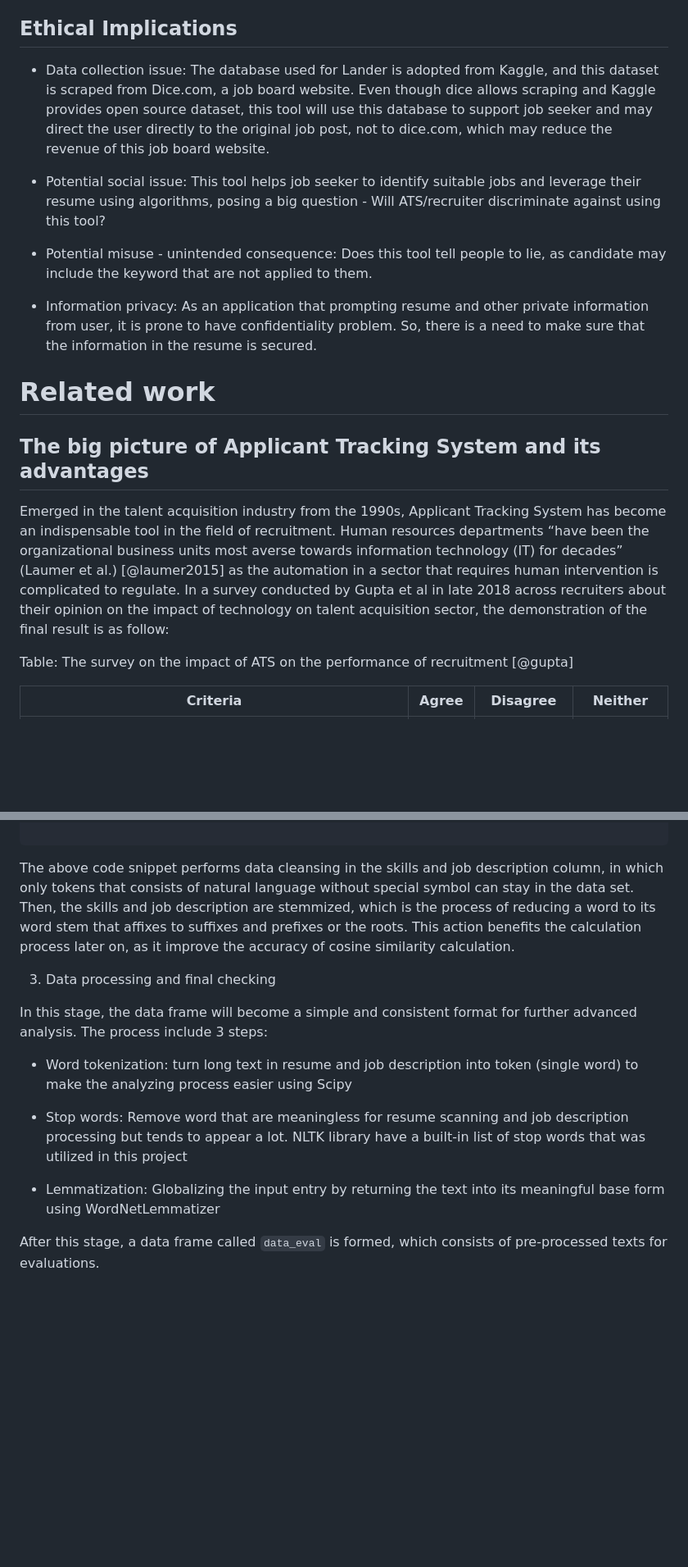
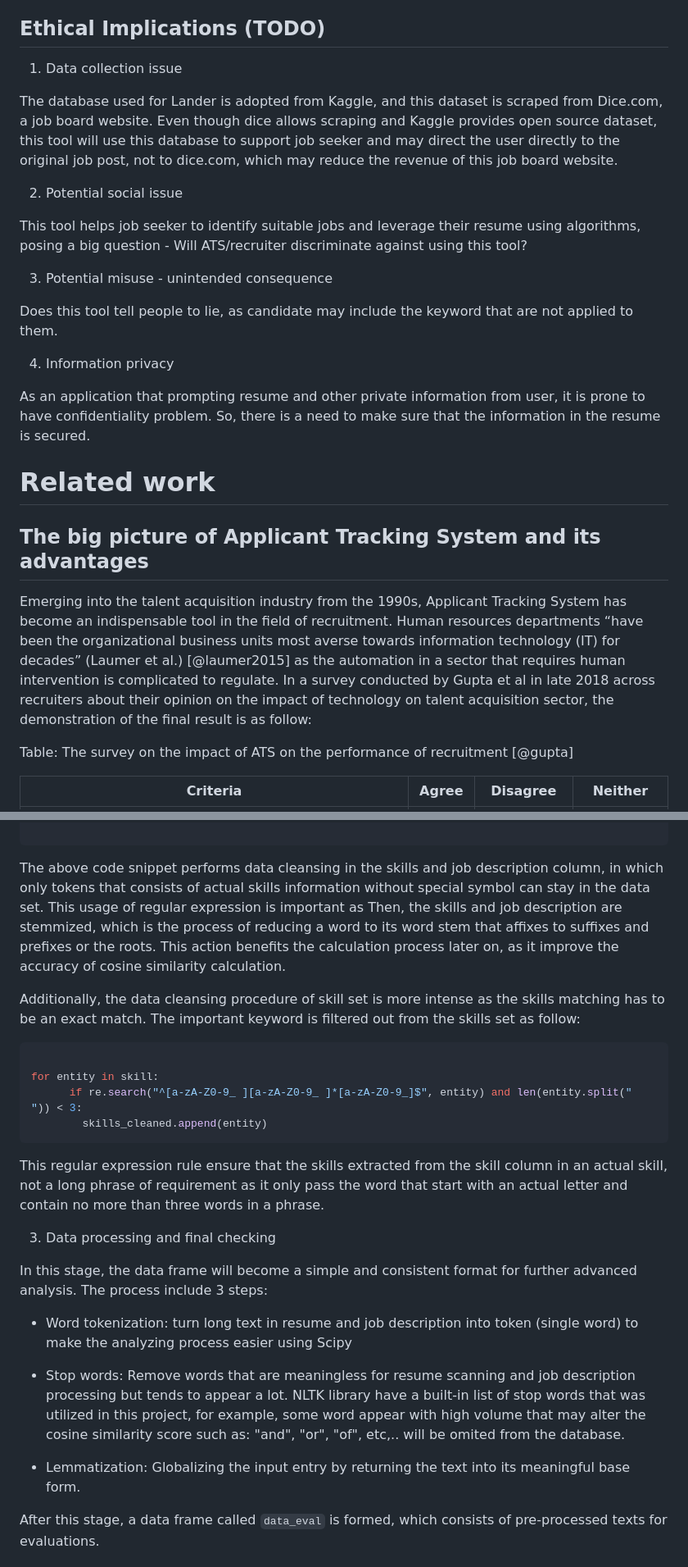
Before and after one commit to Mai1902/SeniorThesis_MaiNguyen, a Markdown page: thesis.md, 2 parts joined by grey strips. Shown: that part at 82% size. GitHub-like rendering; blank space fills up the shorter version.

````diff
--- a/thesis.md
+++ b/thesis.md
@@ -93,20 +95,28 @@ With the hiring freeze and the increase in demand for experienced workers in tec
 As recruiter utilize ATS to increase the performance of their job, the candidate also have the right to apply Lander in their job application journey to increase the chance of getting into desired position. Moreover, the ATS system, if falls into wrong hand, may turn to a systematic bias in the process of making hiring decision as recruiter can modify the scoring or ranking system to make sure that candidate fit their narrative instead of matching the job requirement, so Lander can be a way for candidates to offset these hidden scheme for hiring if any.
 
-## Ethical Implications
+## Ethical Implications (TODO)
 
-- Data collection issue: The database used for Lander is adopted from Kaggle, and this dataset is scraped from Dice.com, a job board website. Even though dice allows scraping and Kaggle provides open source dataset, this tool will use this database to support job seeker and may direct the user directly to the original job post, not to dice.com, which may reduce the revenue of this job board website.
+1. Data collection issue
 
-- Potential social issue: This tool helps job seeker to identify suitable jobs and leverage their resume using algorithms, posing a big question - Will ATS/recruiter discriminate against using this tool?
+The database used for Lander is adopted from Kaggle, and this dataset is scraped from Dice.com, a job board website. Even though dice allows scraping and Kaggle provides open source dataset, this tool will use this database to support job seeker and may direct the user directly to the original job post, not to dice.com, which may reduce the revenue of this job board website.
 
-- Potential misuse - unintended consequence: Does this tool tell people to lie, as candidate may include the keyword that are not applied to them.
+2. Potential social issue
 
-- Information privacy: As an application that prompting resume and other private information from user, it is prone to have confidentiality problem. So, there is a need to make sure that the information in the resume is secured.
+This tool helps job seeker to identify suitable jobs and leverage their resume using algorithms, posing a big question - Will ATS/recruiter discriminate against using this tool?
+
+3. Potential misuse - unintended consequence
+
+Does this tool tell people to lie, as candidate may include the keyword that are not applied to them.
+
+4. Information privacy
+
+As an application that prompting resume and other private information from user, it is prone to have confidentiality problem. So, there is a need to make sure that the information in the resume is secured.
 
 # Related work
 
 ## The big picture of Applicant Tracking System and its advantages
 
-Emerged in the talent acquisition industry from the 1990s, Applicant Tracking System has become an indispensable tool in the field of recruitment.  Human resources departments “have been the organizational business units most averse towards information technology (IT) for decades” (Laumer et al.) [@laumer2015] as the automation in a sector that requires human intervention is complicated to regulate. In a survey conducted by Gupta et al in late 2018 across recruiters about their opinion on the impact of technology on talent acquisition sector, the demonstration of the final result is as follow:
+Emerging into the talent acquisition industry from the 1990s, Applicant Tracking System has become an indispensable tool in the field of recruitment.  Human resources departments “have been the organizational business units most averse towards information technology (IT) for decades” (Laumer et al.) [@laumer2015] as the automation in a sector that requires human intervention is complicated to regulate. In a survey conducted by Gupta et al in late 2018 across recruiters about their opinion on the impact of technology on talent acquisition sector, the demonstration of the final result is as follow:
 
 Table: The survey on the impact of ATS on the performance of recruitment [@gupta]
 
@@ -247,7 +263,18 @@ Example of one cleansing step
 
 ```
 
-The above code snippet performs data cleansing in the skills and job description column, in which only tokens that consists of natural language without special symbol can stay in the data set. Then, the skills and job description are stemmized, which is the process of reducing a word to its word stem that affixes to suffixes and prefixes or the roots. This action benefits the calculation process later on, as it improve the accuracy of cosine similarity calculation.
+The above code snippet performs data cleansing in the skills and job description column, in which only tokens that consists of actual skills information without special symbol can stay in the data set. This usage of regular expression is important as Then, the skills and job description are stemmized, which is the process of reducing a word to its word stem that affixes to suffixes and prefixes or the roots. This action benefits the calculation process later on, as it improve the accuracy of cosine similarity calculation.
+
+Additionally, the data cleansing procedure of skill set is more intense as the skills matching has to be an exact match. The important keyword is filtered out from the skills set as follow:
+
+```python
+
+for entity in skill:
+      if re.search("^[a-zA-Z0-9_ ][a-zA-Z0-9_ ]*[a-zA-Z0-9_]$", entity) and len(entity.split(" ")) < 3:
+        skills_cleaned.append(entity)
+```
+
+This regular expression rule ensure that the skills extracted from the skill column in an actual skill, not a long phrase of requirement as it only pass the word that start with an actual letter and contain no more than three words in a phrase.
 
 3. Data processing and final checking
 
@@ -255,9 +282,9 @@ In this stage, the data frame will become a simple and consistent format for fur
 
 -  Word tokenization: turn long text in resume and job description into token (single word) to make the analyzing process easier using Scipy
 
-- Stop words: Remove word that are meaningless for resume scanning and job description processing but tends to appear a lot. NLTK library have a built-in list of stop words that was utilized in this project
+- Stop words: Remove words that are meaningless for resume scanning and job description processing but tends to appear a lot. NLTK library have a built-in list of stop words that was utilized in this project, for example, some word appear with high volume that may alter the cosine similarity score such as: "and", "or", "of", etc,.. will be omited from the database.
 
-- Lemmatization: Globalizing the input entry by returning the text into its meaningful base form using WordNetLemmatizer
+- Lemmatization: Globalizing the input entry by returning the text into its meaningful base form.
 
 After this stage, a data frame called `data_eval` is formed, which consists of pre-processed texts for evaluations.
 
````
Also changed, not shown: other parts of thesis.md (+40 -31 lines), images/hiring_freeze.png (added), 1 other file.
